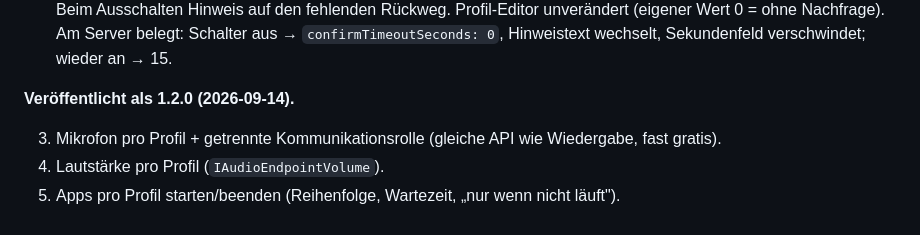
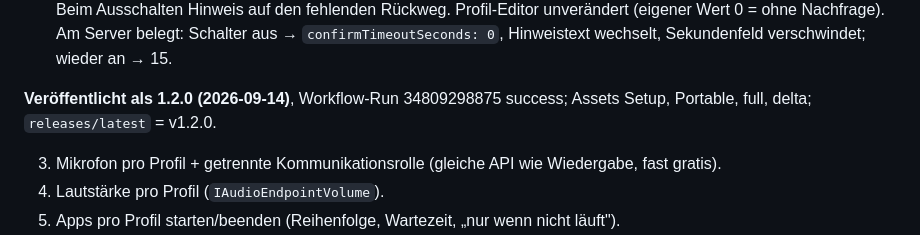
Before and after one commit to ManuelStaggl/RigShift, a Markdown page: docs/PLAN.md, the part around the change. Drawn GitHub-style.

Commit message:
docs: record 1.2.0 release
Co-Authored-By: Claude Opus 5 <noreply@anthropic.com>

```diff
--- a/docs/PLAN.md
+++ b/docs/PLAN.md
@@ -366,7 +366,8 @@ statt nur „0 Sekunden“, weil 0 schwer zu finden ist. Gespeichert wird weiter
 Ausschalten Hinweis auf den fehlenden Rückweg. Profil-Editor unverändert (eigener Wert 0 = ohne Nachfrage). Am Server
 belegt: Schalter aus → `confirmTimeoutSeconds: 0`, Hinweistext wechselt, Sekundenfeld verschwindet; wieder an → 15.
 
-**Veröffentlicht als 1.2.0 (2026-09-14).**
+**Veröffentlicht als 1.2.0 (2026-09-14)**, Workflow-Run 34809298875 success; Assets Setup, Portable, full, delta;
+`releases/latest` = v1.2.0.
 
 3. Mikrofon pro Profil + getrennte Kommunikationsrolle (gleiche API wie Wiedergabe, fast gratis).
 4. Lautstärke pro Profil (`IAudioEndpointVolume`).
```
